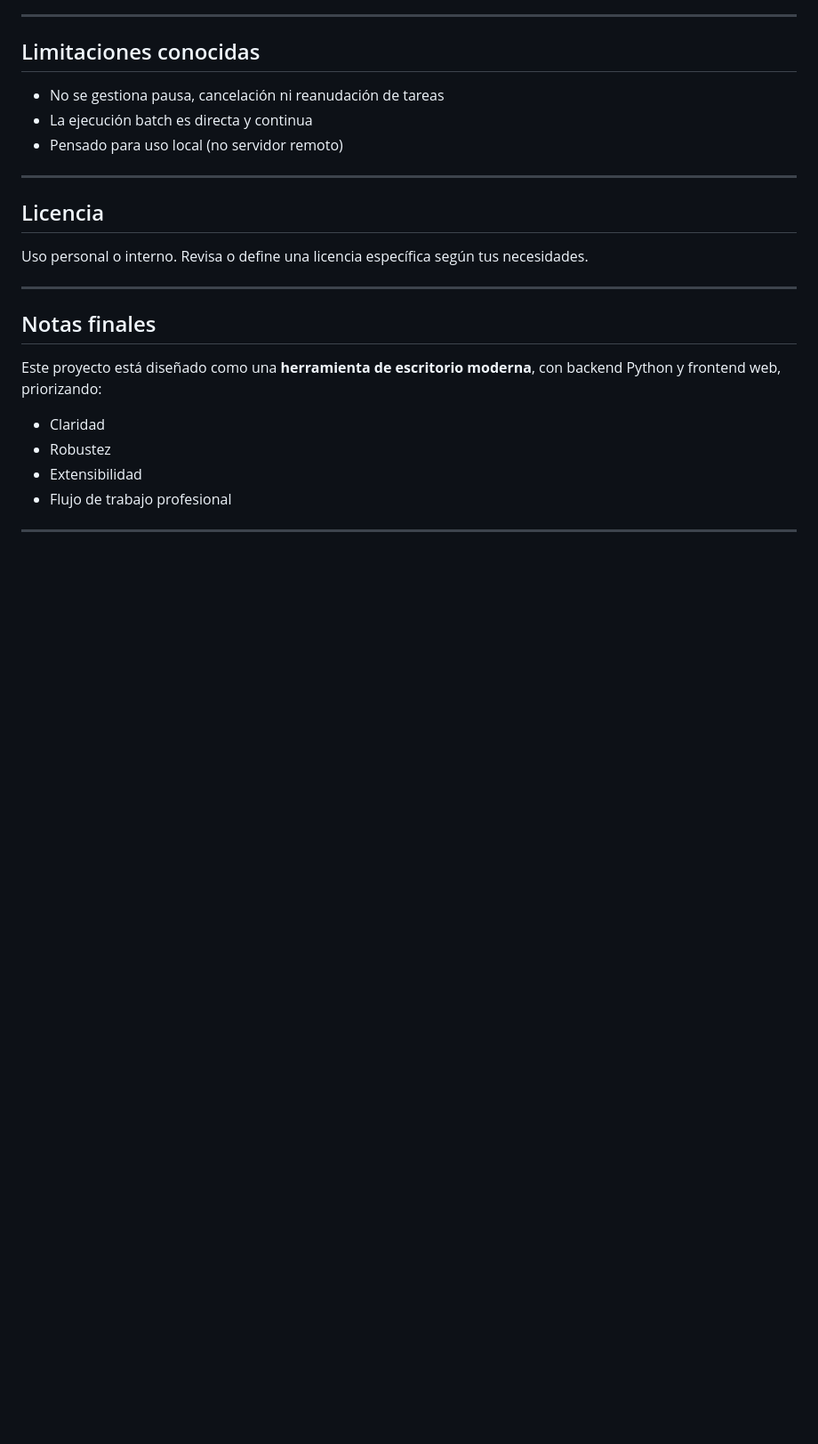
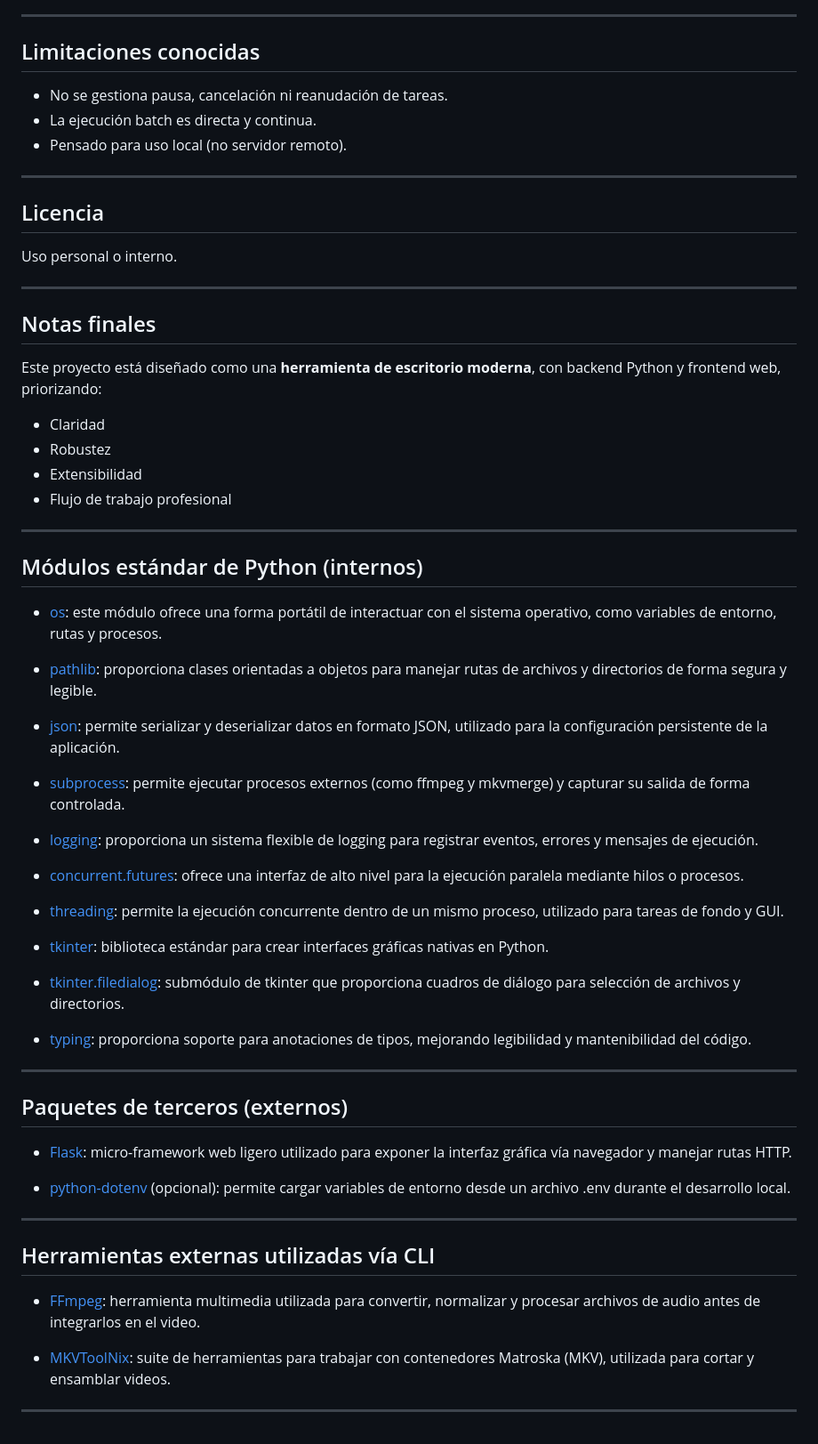
Before and after one commit to ianshalaga/youtube_utilities, a Markdown page: README.md, the part around the change. Shown at 89% size. Drawn GitHub-style; blank space fills up the shorter version.

```diff
--- a/README.md
+++ b/README.md
@@ -344,16 +344,15 @@ Ejemplo futuro:
 
 ## Limitaciones conocidas
 
-- No se gestiona pausa, cancelación ni reanudación de tareas
-- La ejecución batch es directa y continua
-- Pensado para uso local (no servidor remoto)
+- No se gestiona pausa, cancelación ni reanudación de tareas.
+- La ejecución batch es directa y continua.
+- Pensado para uso local (no servidor remoto).
 
 ---
 
 ## Licencia
 
 Uso personal o interno.
-Revisa o define una licencia específica según tus necesidades.
 
 ---
 
@@ -367,3 +366,43 @@ Este proyecto está diseñado como una **herramienta de escritorio moderna**, co
 - Flujo de trabajo profesional
 
 ---
+
+## Módulos estándar de Python (internos)
+
+- [os](https://docs.python.org/3/library/os.html): este módulo ofrece una forma portátil de interactuar con el sistema operativo, como variables de entorno, rutas y procesos.
+
+- [pathlib](https://docs.python.org/3/library/pathlib.html): proporciona clases orientadas a objetos para manejar rutas de archivos y directorios de forma segura y legible.
+
+- [json](https://docs.python.org/3/library/json.html): permite serializar y deserializar datos en formato JSON, utilizado para la configuración persistente de la aplicación.
+
+- [subprocess](https://docs.python.org/3/library/subprocess.html): permite ejecutar procesos externos (como ffmpeg y mkvmerge) y capturar su salida de forma controlada.
+
+- [logging](https://docs.python.org/3/library/logging.html): proporciona un sistema flexible de logging para registrar eventos, errores y mensajes de ejecución.
+
+- [concurrent.futures](https://docs.python.org/3/library/concurrent.futures.html): ofrece una interfaz de alto nivel para la ejecución paralela mediante hilos o procesos.
+
+- [threading](https://docs.python.org/3/library/threading.html): permite la ejecución concurrente dentro de un mismo proceso, utilizado para tareas de fondo y GUI.
+
+- [tkinter](https://docs.python.org/3/library/tkinter.html): biblioteca estándar para crear interfaces gráficas nativas en Python.
+
+- [tkinter.filedialog](https://docs.python.org/3/library/dialog.html): submódulo de tkinter que proporciona cuadros de diálogo para selección de archivos y directorios.
+
+- [typing](https://docs.python.org/3/library/typing.html): proporciona soporte para anotaciones de tipos, mejorando legibilidad y mantenibilidad del código.
+
+---
+
+## Paquetes de terceros (externos)
+
+- [Flask](https://flask.palletsprojects.com/): micro-framework web ligero utilizado para exponer la interfaz gráfica vía navegador y manejar rutas HTTP.
+
+- [python-dotenv](https://pypi.org/project/python-dotenv/) (opcional): permite cargar variables de entorno desde un archivo .env durante el desarrollo local.
+
+---
+
+## Herramientas externas utilizadas vía CLI
+
+- [FFmpeg](https://ffmpeg.org/): herramienta multimedia utilizada para convertir, normalizar y procesar archivos de audio antes de integrarlos en el video.
+
+- [MKVToolNix](https://mkvtoolnix.download/?utm_source=chatgpt.com): suite de herramientas para trabajar con contenedores Matroska (MKV), utilizada para cortar y ensamblar videos.
+
+---
```
